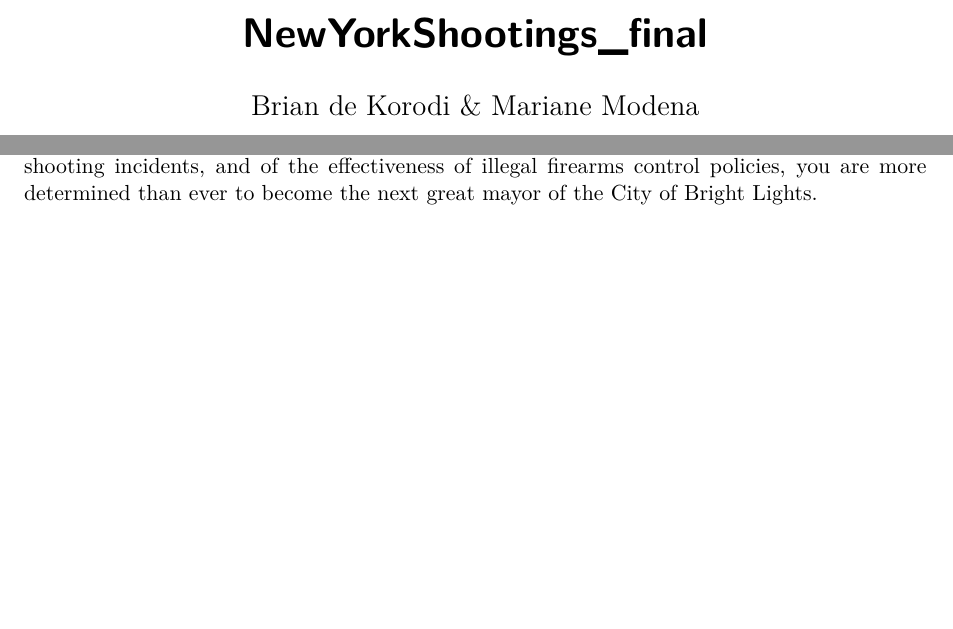
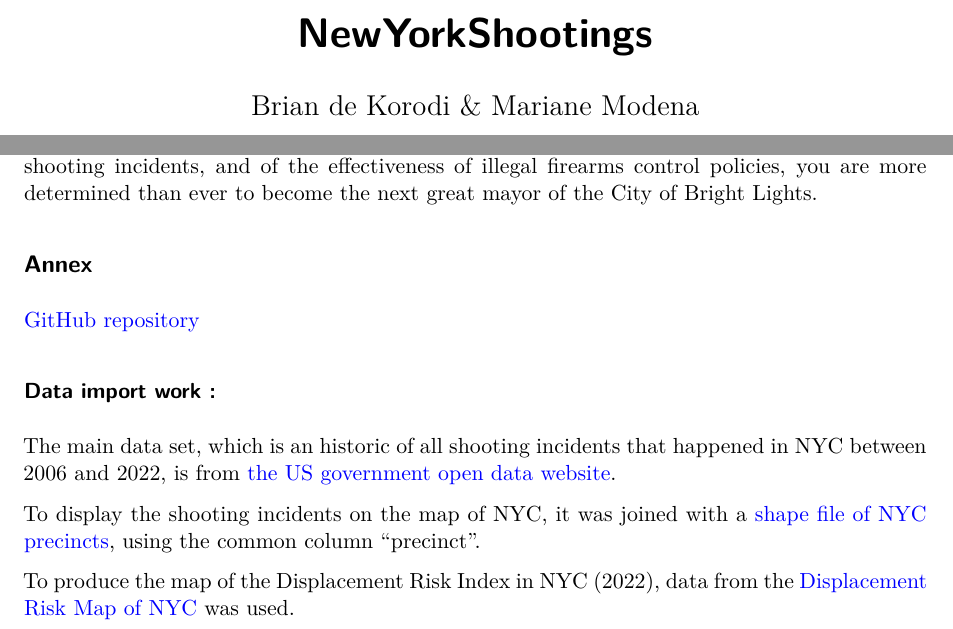
Before and after one commit to briandekorodi/NewYorkShootings, a Quarto document (NewYorkShootings_final.qmd): two parts of pages 1 and 11 of 11, joined at a grey line, cut at the place of the change, the shorter picture padded with empty space. Rendered offline with R 4.5, knitr and Pandoc in place of Quarto, then LaTeX, with nearby package versions; some code elsewhere in the file could not run offline.

Commit message:
added the annex

```diff
--- a/NewYorkShootings_final.qmd
+++ b/NewYorkShootings_final.qmd
@@ -1,5 +1,5 @@
 ---
-title: "NewYorkShootings_final"
+title: "NewYorkShootings"
 author: "Brian de Korodi & Mariane Modena"
 format: pdf
 echo: false
@@ -797,3 +797,15 @@ Next, the city-wide trends in number of shooting incidents were put forward. Put
 One possible explanation for the decrease in shooting among the most violent areas might be gentrification. This might be a clue for the East Queens area, however the other two most violent zones in the city still show precariously high risk displacement indexes today. This might indicate that they are safer not because of economic development, but because of policy, in particular the mayors' attempts to control the flow of illegal firearms into the city.
 
 Having learned about the recent history and sociodemographic patterns of New York City's shooting incidents, and of the effectiveness of illegal firearms control policies, you are more determined than ever to become the next great mayor of the City of Bright Lights.
+
+## Annex
+
+[GitHub repository](https://github.com/briandekorodi/NewYorkShootings)
+
+### Data import work :
+
+The main data set, which is an historic of all shooting incidents that happened in NYC between 2006 and 2022, is from [the US government open data website](https://catalog.data.gov/dataset/nypd-shooting-incident-data-historic/resource/c564b578-fd8a-4005-8365-34150d306cc4).
+
+To display the shooting incidents on the map of NYC, it was joined with a [shape file of NYC precincts](https://data.cityofnewyork.us/Public-Safety/Police-Precincts/78dh-3ptz), using the common column "precinct".
+
+To produce the map of the Displacement Risk Index in NYC (2022), data from the [Displacement Risk Map of NYC](https://equitableexplorer.planning.nyc.gov/map/drm/nta) was used.
```
